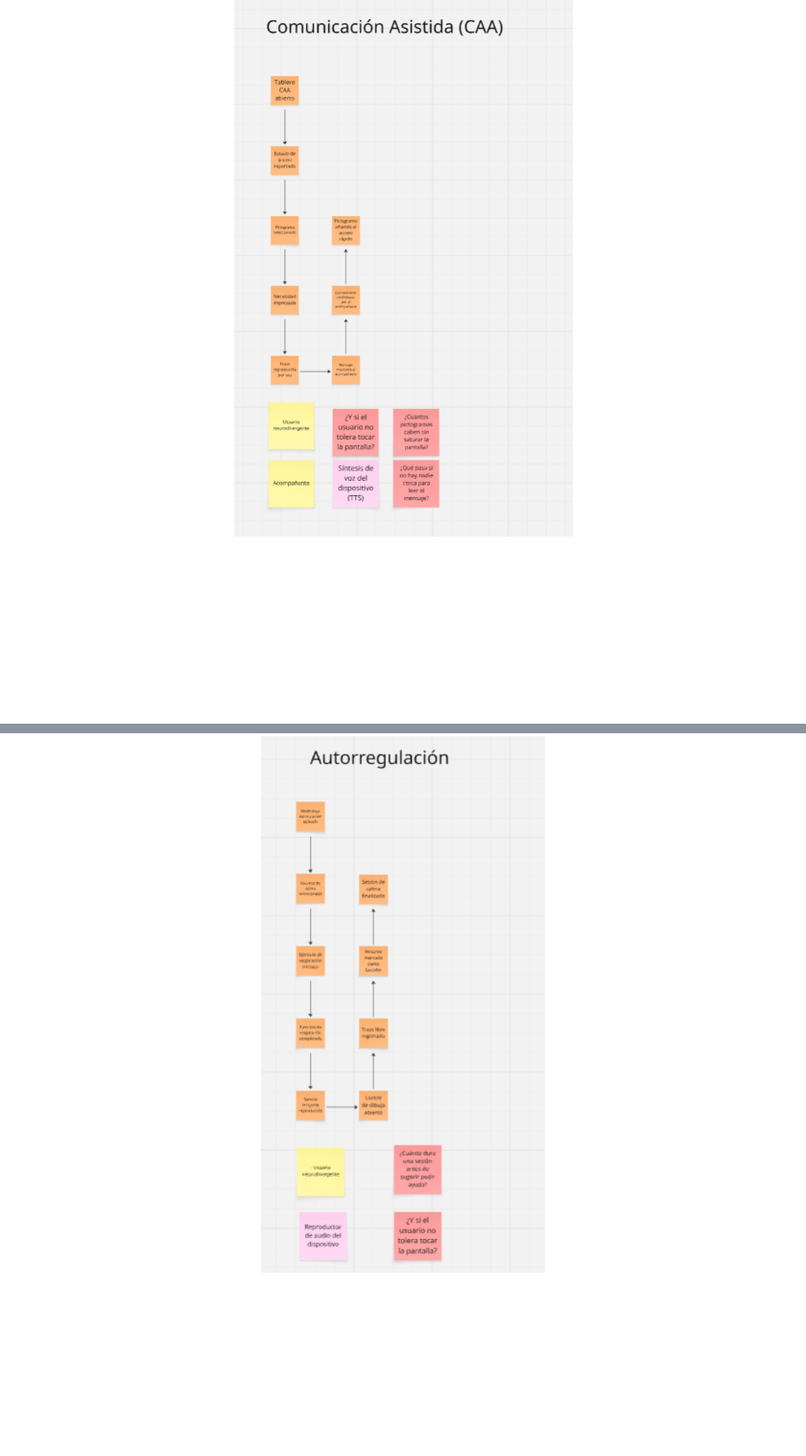
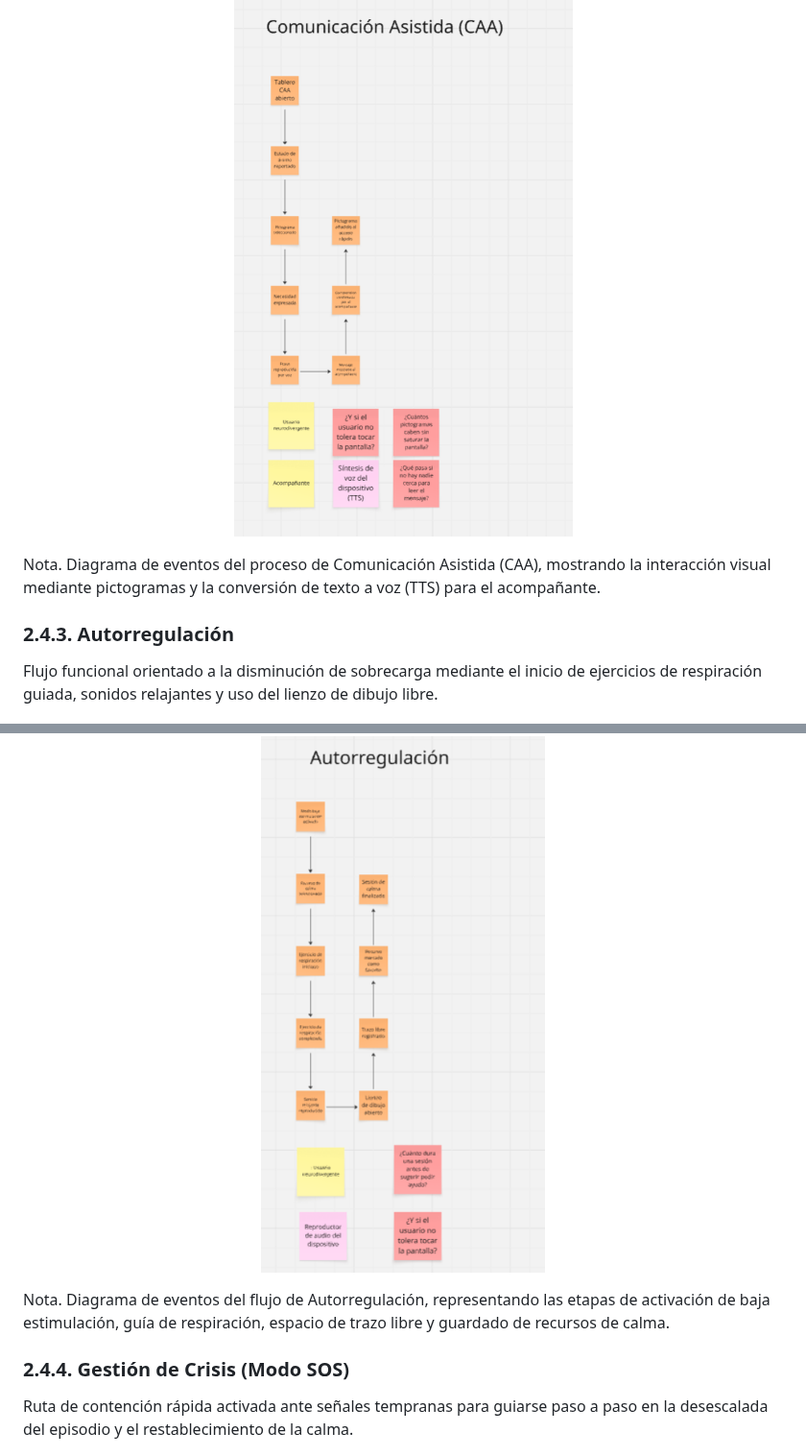
Before and after one commit to ASI0729-2620-7793-Open-Source/Macally, a Markdown page: Chapter-2.md, 2 parts joined by grey strips. Shown at 96% size. Rendered like a GitHub page; blank space fills up the shorter version.

```diff
--- a/Chapter-2.md
+++ b/Chapter-2.md
@@ -547,11 +570,21 @@ El recorrido representa la experiencia del cuidador desde la identificación de
 <p align="center">
   <img src="images/Chapter-II/event%20storming%20(2).png" alt="event storming 2" width="400">
 </p>
+Nota. Diagrama de eventos del proceso de Comunicación Asistida (CAA), mostrando la interacción visual mediante pictogramas y la conversión de texto a voz (TTS) para el acompañante.
+
+
+### 2.4.3. Autorregulación
+Flujo funcional orientado a la disminución de sobrecarga mediante el inicio de ejercicios de respiración guiada, sonidos relajantes y uso del lienzo de dibujo libre.
 
 <p align="center">
   <img src="images/Chapter-II/event%20storming%20(3).png" alt="event storming 3" width="400">
 </p>
 
+Nota. Diagrama de eventos del flujo de Autorregulación, representando las etapas de activación de baja estimulación, guía de respiración, espacio de trazo libre y guardado de recursos de calma.
+
+### 2.4.4. Gestión de Crisis (Modo SOS)
+Ruta de contención rápida activada ante señales tempranas para guiarse paso a paso en la desescalada del episodio y el restablecimiento de la calma.
+
 <p align="center">
   <img src="images/Chapter-II/event%20storming%20(4).png" alt="event storming 4" width="400">
 </p>
```
Also changed, not shown: other parts of Chapter-2.md (+31 -2 lines), images/Chapter-II/Empathy-Mapping-Diana.png (added), images/Chapter-II/Empathy-Mapping-Mateo.jpeg (added), images/Chapter-II/empathymap1niñosadolescentesneurodivergentes.png (deleted), images/Chapter-II/empathymap2padres, familiares y cuidadores.png (deleted).
